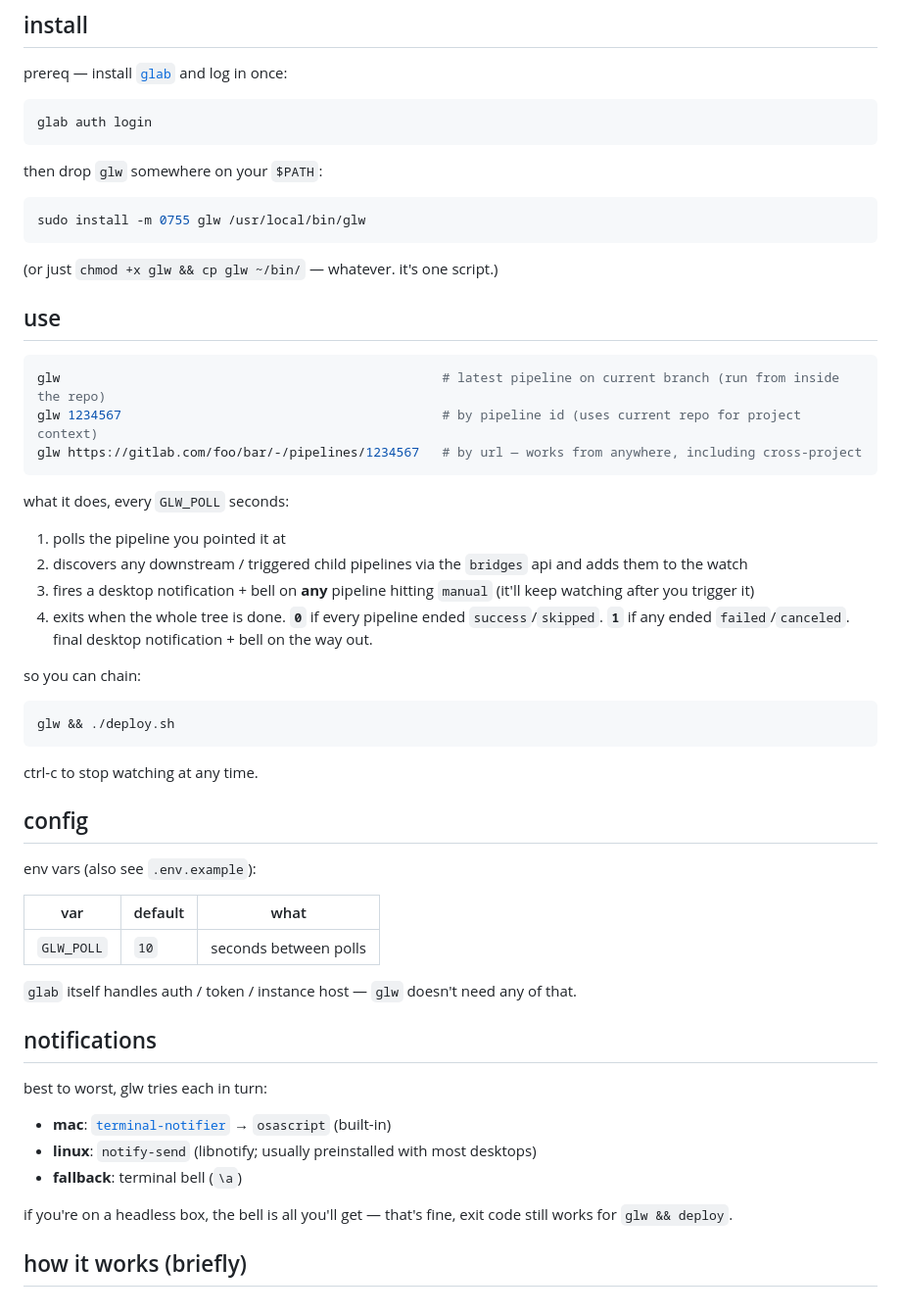
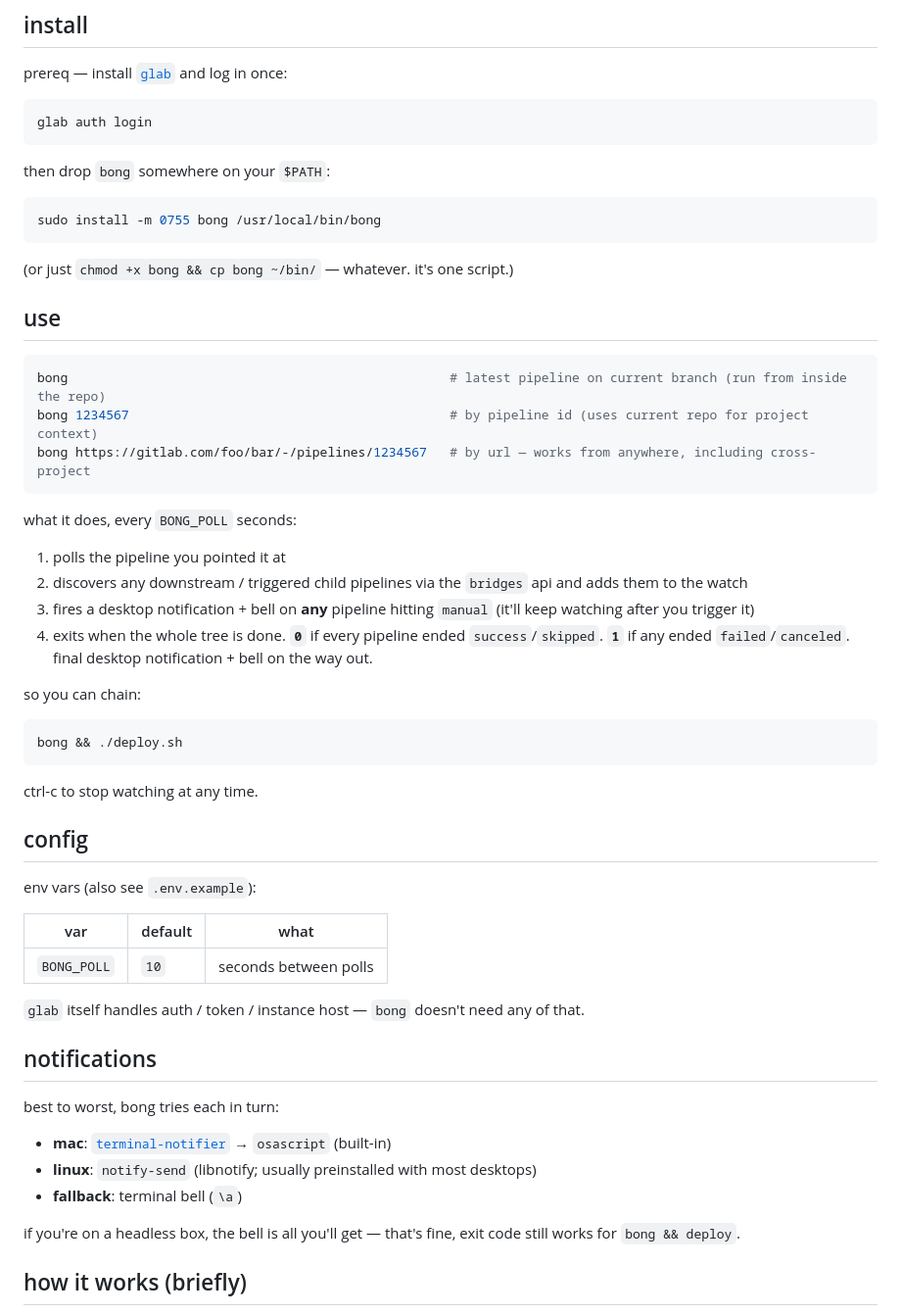
Before and after one commit to xbuzz/bong, a Markdown page: README.md, the part around one of its changes. Shown at 98% size. GitHub-like rendering.

````diff
--- a/README.md
+++ b/README.md
@@ -27,23 +29,23 @@ prereq — install [`glab`](https://gitlab.com/gitlab-org/cli) and log in once:
 glab auth login
 ```
 
-then drop `glw` somewhere on your `$PATH`:
+then drop `bong` somewhere on your `$PATH`:
 
 ```sh
-sudo install -m 0755 glw /usr/local/bin/glw
+sudo install -m 0755 bong /usr/local/bin/bong
 ```
 
-(or just `chmod +x glw && cp glw ~/bin/` — whatever. it's one script.)
+(or just `chmod +x bong && cp bong ~/bin/` — whatever. it's one script.)
 
 ## use
 
 ```sh
-glw                                                  # latest pipeline on current branch (run from inside the repo)
-glw 1234567                                          # by pipeline id (uses current repo for project context)
-glw https://gitlab.com/foo/bar/-/pipelines/1234567   # by url — works from anywhere, including cross-project
+bong                                                  # latest pipeline on current branch (run from inside the repo)
+bong 1234567                                          # by pipeline id (uses current repo for project context)
+bong https://gitlab.com/foo/bar/-/pipelines/1234567   # by url — works from anywhere, including cross-project
 ```
 
-what it does, every `GLW_POLL` seconds:
+what it does, every `BONG_POLL` seconds:
 
 1. polls the pipeline you pointed it at
 2. discovers any downstream / triggered child pipelines via the `bridges` api and adds them to the watch
@@ -53,7 +55,7 @@ what it does, every `GLW_POLL` seconds:
 so you can chain:
 
 ```sh
-glw && ./deploy.sh
+bong && ./deploy.sh
 ```
 
 ctrl-c to stop watching at any time.
@@ -64,19 +66,19 @@ env vars (also see `.env.example`):
 
 | var        | default | what                  |
 |------------|---------|-----------------------|
-| `GLW_POLL` | `10`    | seconds between polls |
+| `BONG_POLL` | `10`    | seconds between polls |
 
-`glab` itself handles auth / token / instance host — `glw` doesn't need any of that.
+`glab` itself handles auth / token / instance host — `bong` doesn't need any of that.
 
 ## notifications
 
-best to worst, glw tries each in turn:
+best to worst, bong tries each in turn:
 
 - **mac**: [`terminal-notifier`](https://github.com/julienXX/terminal-notifier) → `osascript` (built-in)
 - **linux**: `notify-send` (libnotify; usually preinstalled with most desktops)
 - **fallback**: terminal bell (`\a`)
 
-if you're on a headless box, the bell is all you'll get — that's fine, exit code still works for `glw && deploy`.
+if you're on a headless box, the bell is all you'll get — that's fine, exit code still works for `bong && deploy`.
 
 ## how it works (briefly)
 
````
Also changed, not shown: other parts of README.md (+5 -3 lines), docs/hero.png (added), 6 other files.
